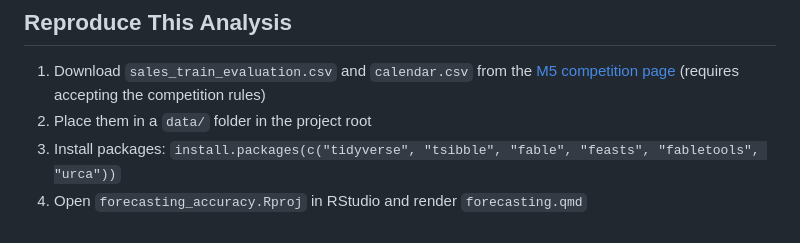
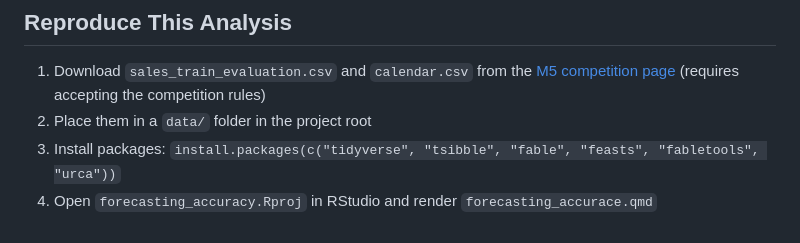
Before and after one commit to brandon-keck/forecasting_accuracy, a Markdown page: README.md, the part around one of its changes. Rendered like a GitHub page.

```diff
--- a/README.md
+++ b/README.md
@@ -84,4 +84,4 @@ The ensemble was refit on all data to produce a four-week forecast for all 30 se
 1. Download `sales_train_evaluation.csv` and `calendar.csv` from the [M5 competition page](https://www.kaggle.com/competitions/m5-forecasting-accuracy) (requires accepting the competition rules)
 2. Place them in a `data/` folder in the project root
 3. Install packages: `install.packages(c("tidyverse", "tsibble", "fable", "feasts", "fabletools", "urca"))`
-4. Open `forecasting_accuracy.Rproj` in RStudio and render `forecasting.qmd`
+4. Open `forecasting_accuracy.Rproj` in RStudio and render `forecasting_accurace.qmd`
```
Also changed, not shown: other parts of README.md (+1 -1 lines).
